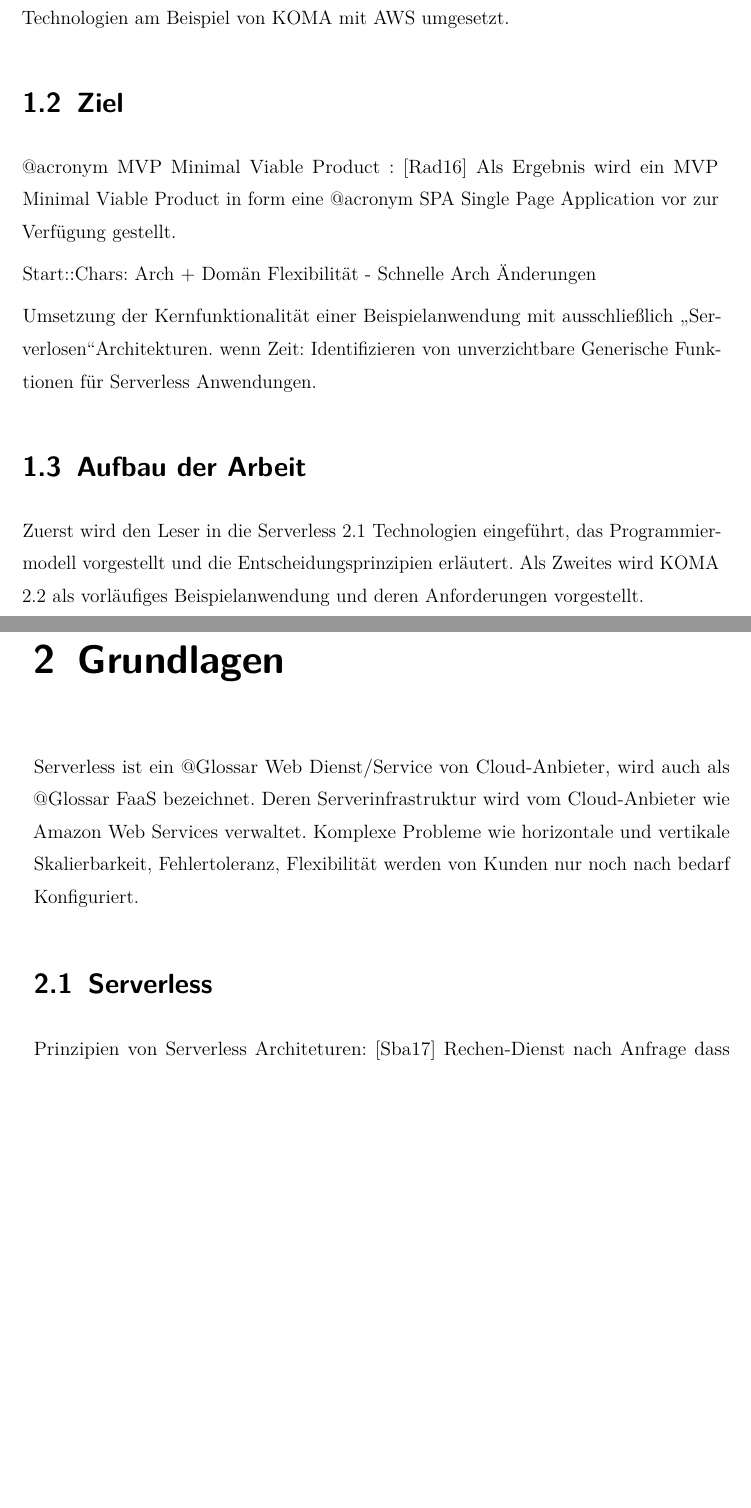
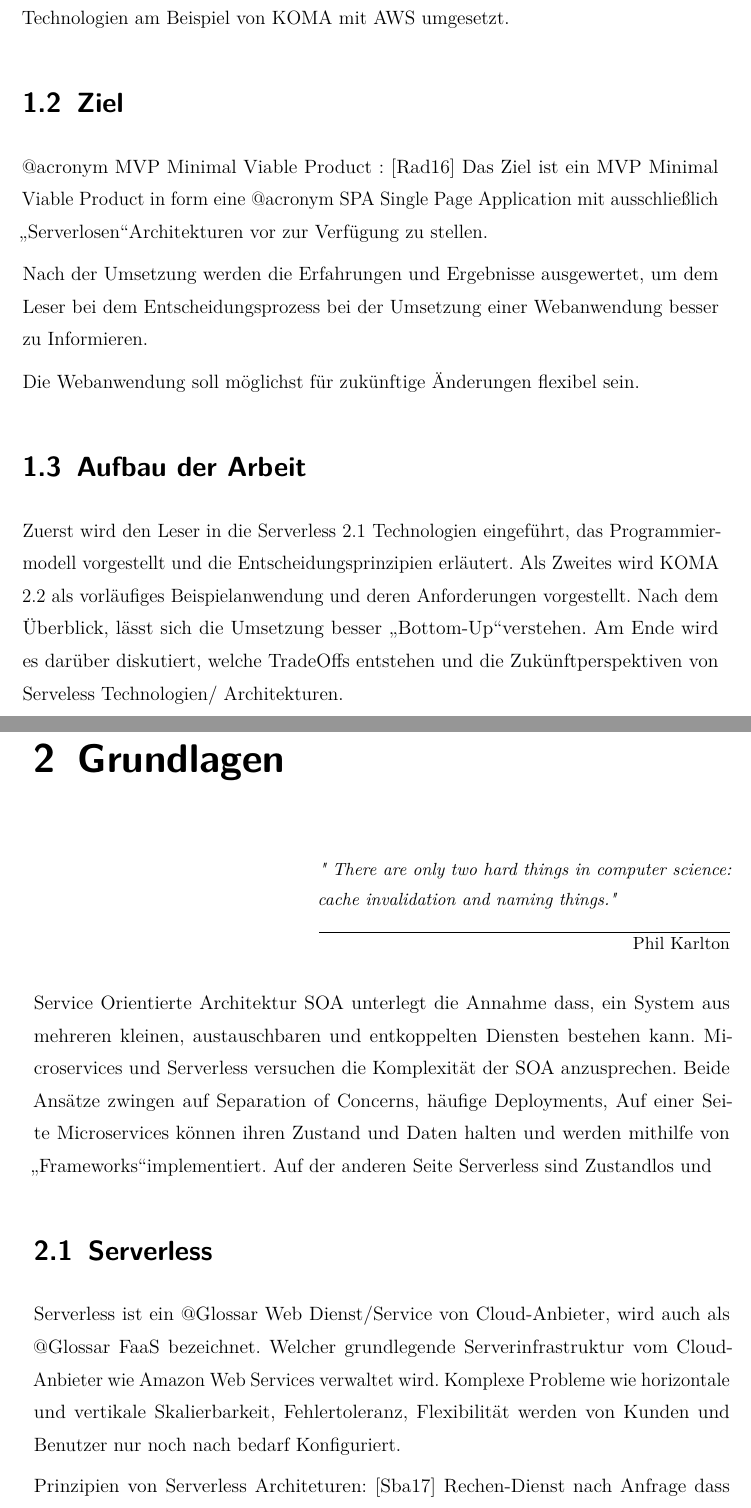
Before and after one commit to DragoljubTHB/sacwa, a LaTeX document (doc/sakwa.tex): two parts of pages 5 and 6 of 30 before the commit and two parts of pages 5 and 6 of 32 after it, joined at a grey line, cut so that both start at the same text, the shorter picture padded with empty space. The pictures show the PDF file doc/sakwa.pdf that the author committed with the source.

Commit message:
introing

```diff
--- a/doc/sakwa.tex
+++ b/doc/sakwa.tex
@@ -320,16 +320,11 @@ Im Rahmen des Cloud-Computing handelt es in dieser Arbeit um eine Untersuchung d
 \section{Ziel}
 \label{sec:task}
 
+@acronym MVP Minimal Viable Product : \cite{rady2016serverless} Das Ziel ist ein MVP Minimal Viable Product in form eine @acronym SPA Single Page Application mit ausschließlich \glqq Serverlosen\grqq Architekturen vor zur Verfügung zu stellen.
 
-@acronym MVP Minimal Viable Product : \cite{rady2016serverless}
-Als Ergebnis wird ein MVP Minimal Viable Product in form eine @acronym SPA Single Page Application vor zur Verfügung gestellt.
+Nach der Umsetzung werden die Erfahrungen und Ergebnisse ausgewertet, um dem Leser bei dem Entscheidungsprozess bei der Umsetzung einer Webanwendung besser zu Informieren.
 
-Start::Chars: Arch + Domän Flexibilität - Schnelle Arch Änderungen
-
-Umsetzung der Kernfunktionalität einer Beispielanwendung mit ausschließlich \glqq Serverlosen\grqq Architekturen.
-wenn Zeit: Identifizieren von unverzichtbare Generische Funktionen für Serverless Anwendungen.
-%Identify Generic Functions with-/out Architecture Pattern
-
+Die Webanwendung soll möglichst für zukünftige Änderungen flexibel sein.
 
 \section{Aufbau der Arbeit}
 \label{sec:layout}
@@ -337,18 +332,29 @@ wenn Zeit: Identifizieren von unverzichtbare Generische Funktionen für Serverle
 Zuerst wird den Leser in die Serverless \ref{sec:serverless} Technologien eingeführt, das Programmiermodell vorgestellt
 und die Entscheidungsprinzipien erläutert.
 Als Zweites wird KOMA \ref{sec:KOMA} als vorläufiges Beispielanwendung und deren Anforderungen vorgestellt.
-
-%Eine Zahl von möglichen Kombinationen von aktuellen Technologien mit Serverless werden beispielhaft dargestellt.<-- nice to have
-%Hinzu wird derer Analyse und Umsetzung durchgeführt und erläutert.
+Nach dem Überblick, lässt sich die Umsetzung besser \glqq Bottom-Up\grqq verstehen.
+Am Ende wird es darüber diskutiert, welche TradeOffs entstehen und die Zukünftperspektiven von Serveless Technologien/ Architekturen.
 
 \chapter{Grundlagen}
 \label{chap:principles}
+\label{chap:introduction}
+\epigraph{\textit{\textquotedbl{}
+		There are only two hard things in computer science: cache invalidation
+		and naming things.\textquotedbl{}}}{
+	Phil Karlton }
 
-Serverless ist ein @Glossar Web Dienst/Service von Cloud-Anbieter, wird auch als @Glossar FaaS bezeichnet. Deren Serverinfrastruktur wird vom Cloud-Anbieter wie Amazon Web Services verwaltet. Komplexe Probleme wie horizontale und vertikale Skalierbarkeit, Fehlertoleranz, Flexibilität werden von Kunden nur noch nach bedarf Konfiguriert.
+Service Orientierte Architektur SOA unterlegt die Annahme dass, ein System aus mehreren kleinen, austauschbaren und entkoppelten Diensten bestehen kann. Microservices und Serverless versuchen die Komplexität der SOA anzusprechen. Beide Ansätze zwingen auf Separation of Concerns, häufige Deployments und Heterogeneous DSL Domain Specific Language selection.
+Auf einer Seite Microservices können ihren Zustand und Daten halten und werden mithilfe von \glqq Frameworks\grqq implementiert. Auf der anderen Seite Serverless sind Zustandlos.
 
+\section{Architekturen}
+Für Konventionelle Webanwendung wird hier damit gehalten, als ein System das über Presentation, Data, and Application/Logik Tiers/Stufe verfügt. Jede Stufe kann mehreren Logik-Layers/Lagen enthalten, die für unterschiedlichen Funktionalitäten des Domäns verantwortlich sind. Logging wäre ein beispiel für Cross-Cutting Concern der Layers hinaus ausspannt.
 
 \section{Serverless}
 \label{sec:serverless}
+
+Serverless ist ein @Glossar Web Dienst/Service von Cloud-Anbieter, wird auch als @Glossar FaaS bezeichnet. Welcher grundlegende Serverinfrastruktur vom Cloud-Anbieter wie Amazon Web Services verwaltet wird. Komplexe Probleme wie horizontale und vertikale Skalierbarkeit, Fehlertoleranz, Flexibilität werden von Kunden und Benutzer nur noch nach bedarf Konfiguriert.
+
+
 Prinzipien von Serverless Architeturen: \cite{sbarski2017serverless}
 Rechen-Dienst nach Anfrage dass isoliert, unabhängig und granular ausgeführt wird.
 . . .
```
Also changed, not shown: doc/sources.bib (+7 -0 lines), doc/sakwa.pdf, doc/sakwa.tex (7 more changed lines).
